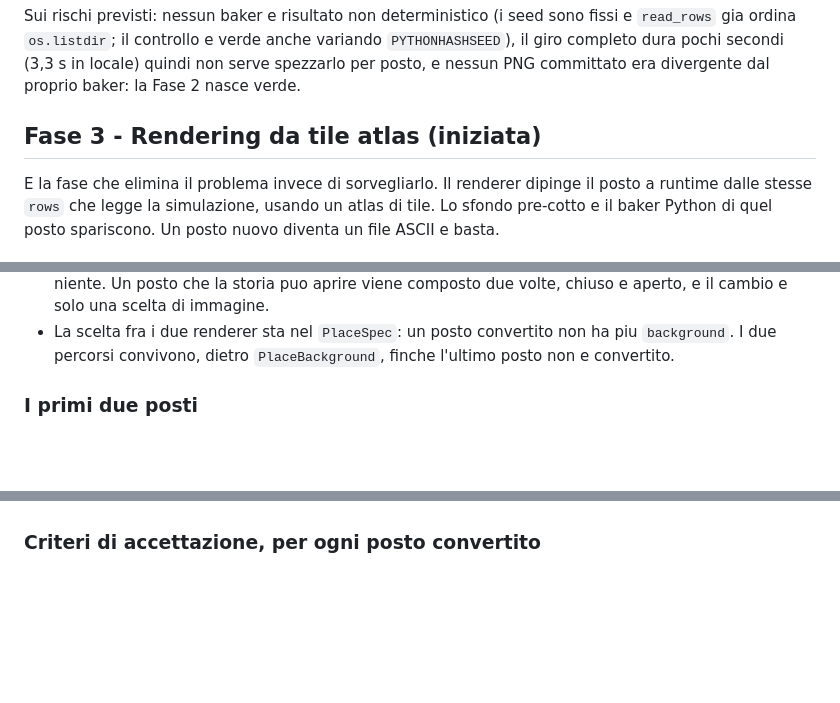
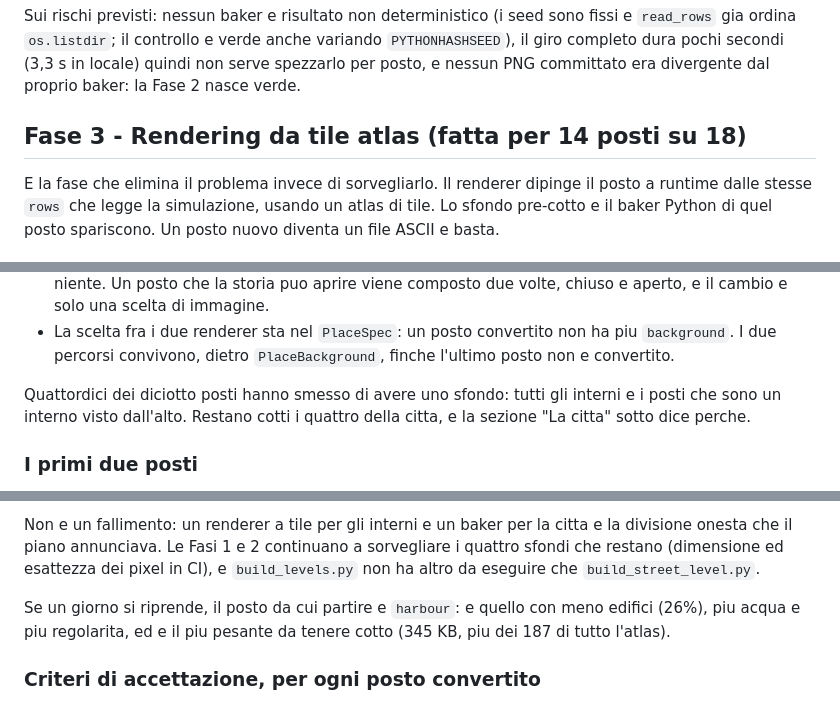
Before and after one commit to Vanni-broUser/stepbound-github, a Markdown page: docs/level_pipeline.md, 3 parts joined by grey strips. Rendered like a GitHub page; blank space fills up the shorter version.

```diff
--- a/docs/level_pipeline.md
+++ b/docs/level_pipeline.md
@@ -86,7 +88,7 @@ variando `PYTHONHASHSEED`), il giro completo dura pochi secondi (3,3 s in
 locale) quindi non serve spezzarlo per posto, e nessun PNG committato era
 divergente dal proprio baker: la Fase 2 nasce verde.
 
-## Fase 3 - Rendering da tile atlas (iniziata)
+## Fase 3 - Rendering da tile atlas (fatta per 14 posti su 18)
 
 E la fase che elimina il problema invece di sorvegliarlo. Il renderer
 dipinge il posto a runtime dalle stesse `rows` che legge la simulazione,
@@ -113,6 +115,10 @@ spariscono. Un posto nuovo diventa un file ASCII e basta.
 - La scelta fra i due renderer sta nel `PlaceSpec`: un posto convertito non
   ha piu `background`. I due percorsi convivono, dietro `PlaceBackground`,
   finche l'ultimo posto non e convertito.
+
+Quattordici dei diciotto posti hanno smesso di avere uno sfondo: tutti gli interni e i
+posti che sono un interno visto dall'alto. Restano cotti i quattro della
+citta, e la sezione "La citta" sotto dice perche.
 
 ### I primi due posti
 
@@ -245,3 +325,12 @@ onesta, e le Fasi 1 e 2 continuano a sorvegliare cio che resta cotto.
+Non e un fallimento: un renderer a tile per gli interni e un baker per la
+citta e la divisione onesta che il piano annunciava. Le Fasi 1 e 2 continuano
+a sorvegliare i quattro sfondi che restano (dimensione ed esattezza dei
+pixel in CI), e `build_levels.py` non ha altro da eseguire che
+`build_street_level.py`.
+
+Se un giorno si riprende, il posto da cui partire e `harbour`: e quello con
+meno edifici (26%), piu acqua e piu regolarita, ed e il piu pesante da tenere
+cotto (345 KB, piu dei 187 di tutto l'atlas).
 
 ### Criteri di accettazione, per ogni posto convertito
 
```
Also changed, not shown: other parts of docs/level_pipeline.md (+119 -43 lines).
